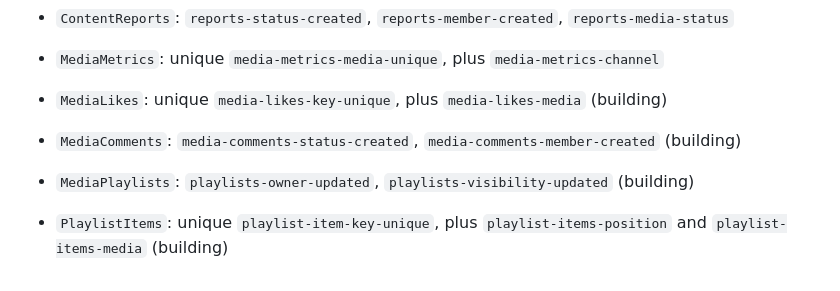
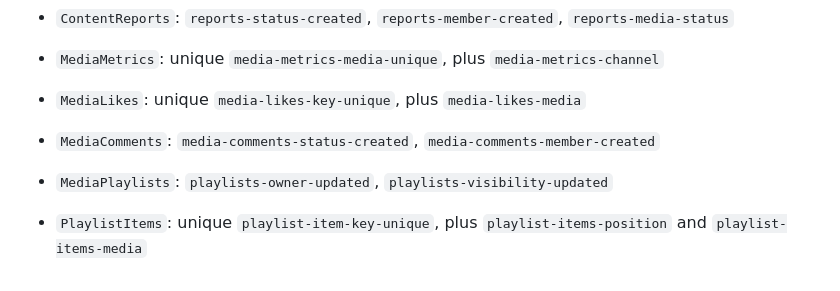
Before and after one commit to JAPStudios/MyOutlet, a Markdown page: CMS_COLLECTIONS.md, the part around the change. Drawn GitHub-style.

Commit message:
Record active engagement and playlist indexes

```diff
--- a/CMS_COLLECTIONS.md
+++ b/CMS_COLLECTIONS.md
@@ -217,7 +217,7 @@ Indexes for the first nine collections were confirmed `ACTIVE` on the MyOutlet s
 - `ViewerPreferences`: unique `viewer-preferences-member-unique`
 - `ContentReports`: `reports-status-created`, `reports-member-created`, `reports-media-status`
 - `MediaMetrics`: unique `media-metrics-media-unique`, plus `media-metrics-channel`
-- `MediaLikes`: unique `media-likes-key-unique`, plus `media-likes-media` (building)
-- `MediaComments`: `media-comments-status-created`, `media-comments-member-created` (building)
-- `MediaPlaylists`: `playlists-owner-updated`, `playlists-visibility-updated` (building)
-- `PlaylistItems`: unique `playlist-item-key-unique`, plus `playlist-items-position` and `playlist-items-media` (building)
+- `MediaLikes`: unique `media-likes-key-unique`, plus `media-likes-media`
+- `MediaComments`: `media-comments-status-created`, `media-comments-member-created`
+- `MediaPlaylists`: `playlists-owner-updated`, `playlists-visibility-updated`
+- `PlaylistItems`: unique `playlist-item-key-unique`, plus `playlist-items-position` and `playlist-items-media`
```
